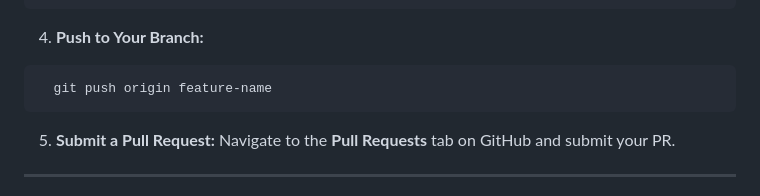
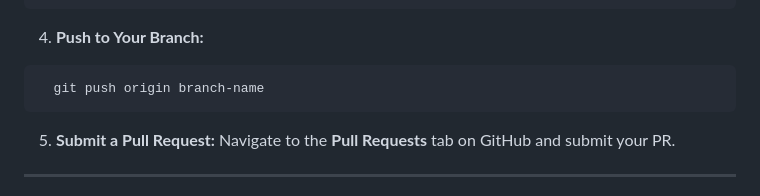
Before and after one commit to SASTRA-Projects/Timetable, a Markdown page: README.md, the part around the change. Rendered like a GitHub page.

````diff
--- a/README.md
+++ b/README.md
@@ -181,7 +181,7 @@ Please follow the [Code of Conduct](CODE_OF_CONDUCT.md) to ensure a collaborativ
 ```
 4. **Push to Your Branch:**
 ```sh
-  git push origin feature-name
+  git push origin branch-name
 ```
 5. **Submit a Pull Request:** Navigate to the **Pull Requests** tab on GitHub and submit your PR.
 
````
